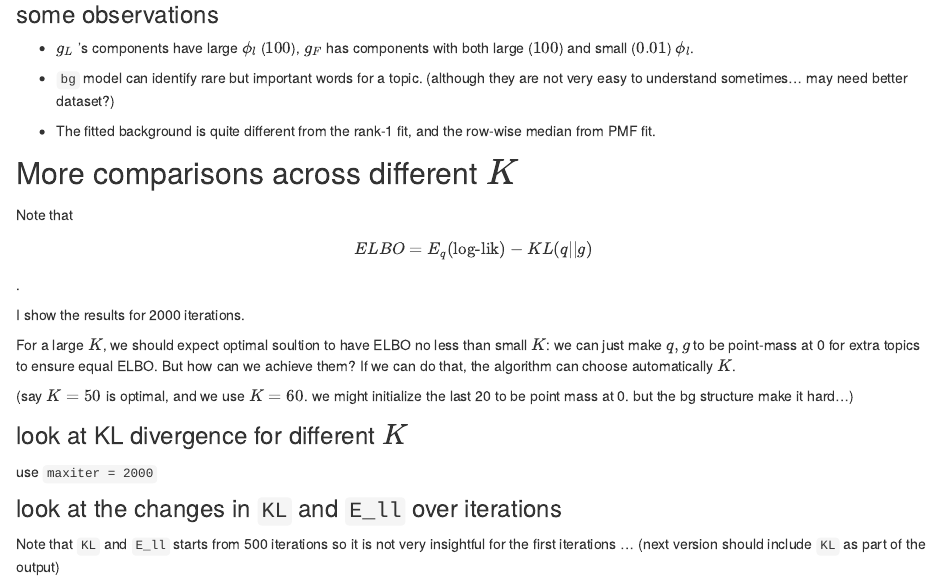
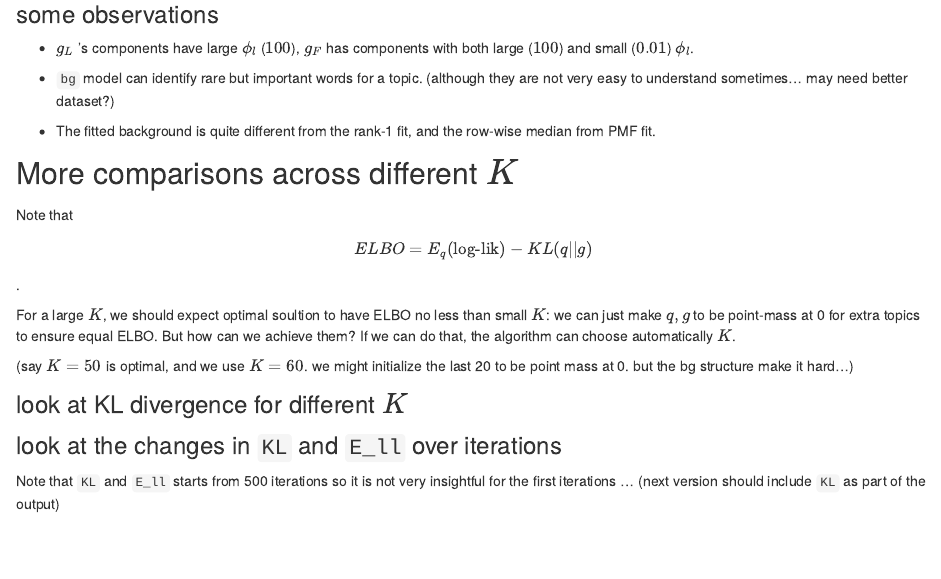
Before and after one commit to zihao12/ebpmf_data_analysis, an R Markdown document (analysis/ebpmf.alpha_v0.3.9_summary.Rmd): the page in a window 1100 px wide, from 380 px down. Rendered offline with R 4.5, knitr and Pandoc, with nearby package versions; the code chunks are not run, so their results and figures are left out; drawn as R Markdown's standard HTML page in place of the format the file asks for.

Commit message:
v0.3.9 summary

````diff
--- a/analysis/ebpmf.alpha_v0.3.9_summary.Rmd
+++ b/analysis/ebpmf.alpha_v0.3.9_summary.Rmd
@@ -33,7 +34,6 @@ Note that
 
 $$ELBO = E_q(\text{log-lik}) - KL(q || g)$$.
 
-I show the results for 2000 iterations.
 ```{r}
 output_dir = "output/uci_BoW/v0.3.9/"
 data_dir = "data/uci_BoW/"
@@ -64,7 +64,6 @@ For a large $K$, we should expect optimal soultion to have ELBO no less than sma
 (say $K = 50$ is optimal, and we use $K = 60$. we might initialize the last 20 to be point mass at 0. but the bg structure make it hard...)
 
 ### look at KL divergence for different $K$
-use `maxiter = 2000`
 ```{r fig.height=18, fig.width=12}
 par(mfrow = c(4, 2))
 Ks = c(20, 50, 100, 300)
````
Also changed, not shown: analysis/ebpmf.alpha_v0.3.9_summary.Rmd (1 more changed lines).
